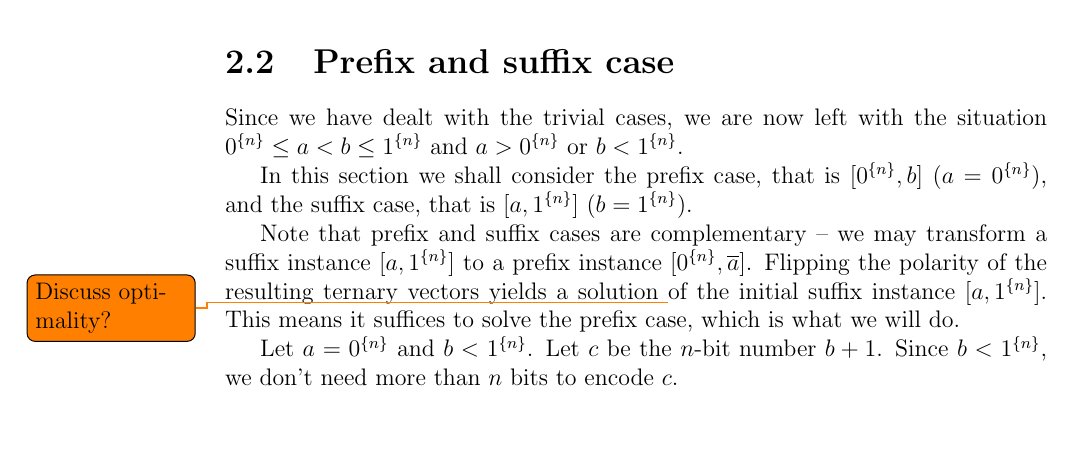
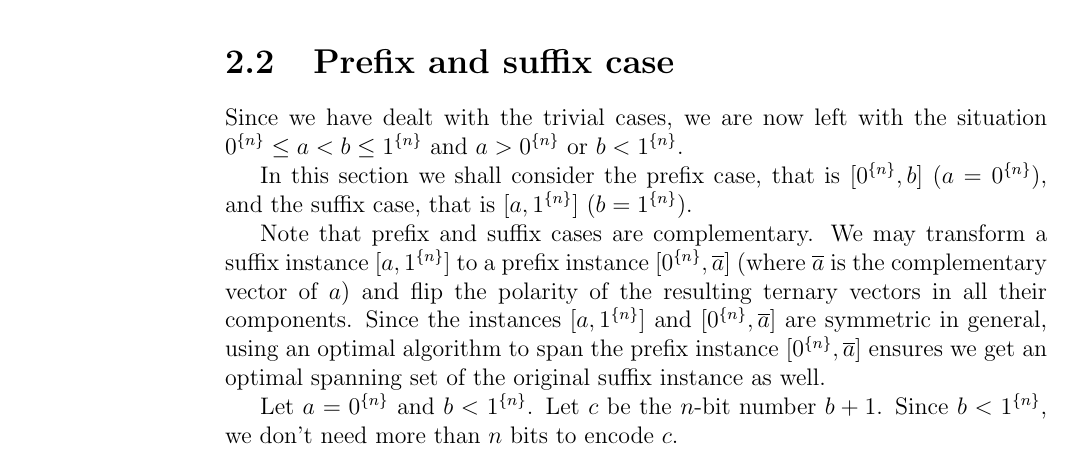
Before and after one commit to filipbartek/ibf, a LaTeX thesis (thesis.tex, which reads thesis/1interval.tex): part of page 11 of 26, cut so that both start at the same text, the shorter picture padded with empty space. Compiled offline with pdfLaTeX.

Commit message:
1interval: Reword complementarity of prefix and suffix case

```diff
--- a/thesis/1interval.tex
+++ b/thesis/1interval.tex
@@ -65,18 +65,20 @@ that is $\interval{\rep{0}{n}}{b}$ ($a = \rep{0}{n}$),
 and the suffix case,
 that is $\interval{a}{\rep{1}{n}}$ ($b = \rep{1}{n}$).
 
-Note that prefix and suffix cases are complementary --
-we may transform a suffix instance
+Note that prefix and suffix cases are complementary.
+We may transform a suffix instance
 $\interval{a}{\rep{1}{n}}$
-to a prefix instance $\interval{\rep{0}{n}}{\compl{a}}$.
-Flipping the polarity of the resulting ternary vectors
-yields a solution
-\todo{Discuss optimality?}
-of the initial suffix instance
-$\interval{a}{\rep{1}{n}}$.
-This means it suffices to solve the prefix case,
-which is what we will do.
-% TODO: Reword.
+to a prefix instance $\interval{\rep{0}{n}}{\compl{a}}$
+(where $\compl{a}$ is the complementary vector of $a$)
+and flip the polarity of the resulting ternary vectors
+in all their components.
+Since the instances $\interval{a}{\rep{1}{n}}$
+and $\interval{\rep{0}{n}}{\compl{a}}$
+are symmetric in general,
+using an optimal algorithm to span the prefix instance
+$\interval{\rep{0}{n}}{\compl{a}}$
+ensures we get an optimal spanning set
+of the original suffix instance as well.
 
 Let $a = \rep{0}{n}$ and $b < \rep{1}{n}$.
 Let $c$ be the $n$-bit number $b + 1$.
```
